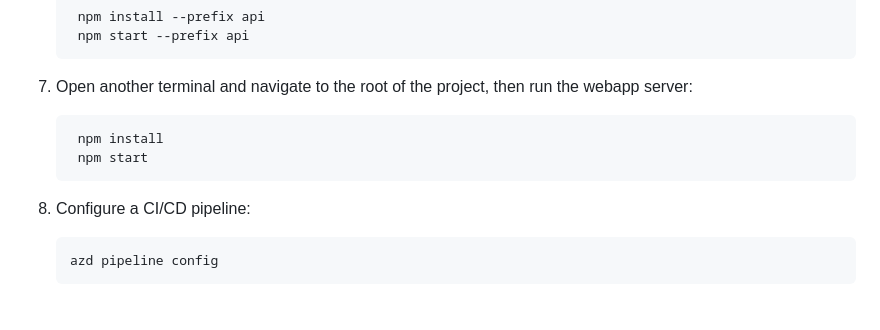
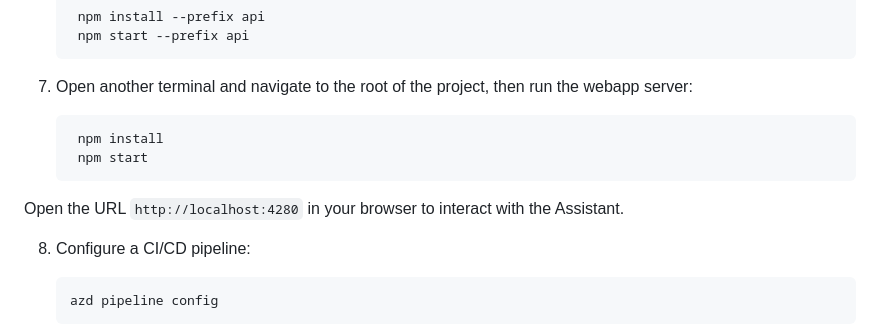
Before and after one commit to Azure-Samples/azure-openai-assistant-javascript, a Markdown page: README.md, the part around the change. Drawn GitHub-style; blank space fills up the shorter version.

Commit message:
docs: update README.md

````diff
--- a/README.md
+++ b/README.md
@@ -119,6 +119,8 @@ A related option is VS Code Dev Containers, which will open the project in your
      npm install
      npm start
     ```
+Open the URL `http://localhost:4280` in your browser to interact with the Assistant.
+
 8. Configure a CI/CD pipeline:
 
     ```shell
````
